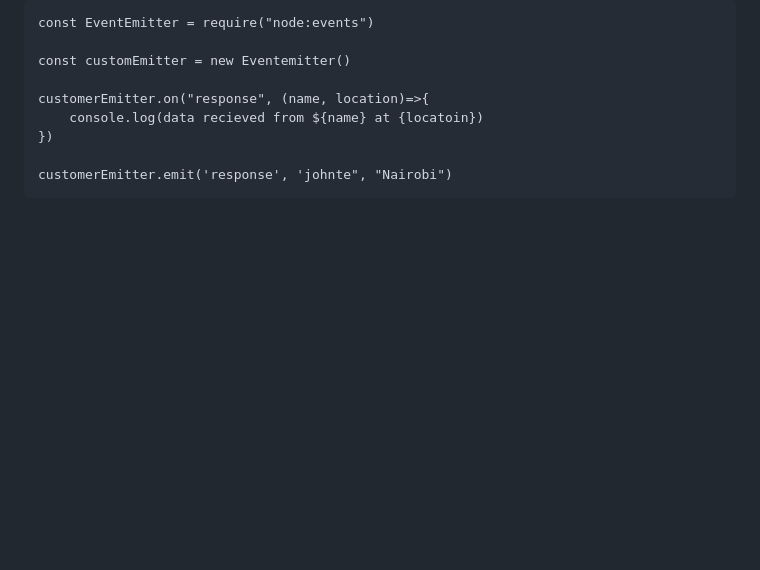
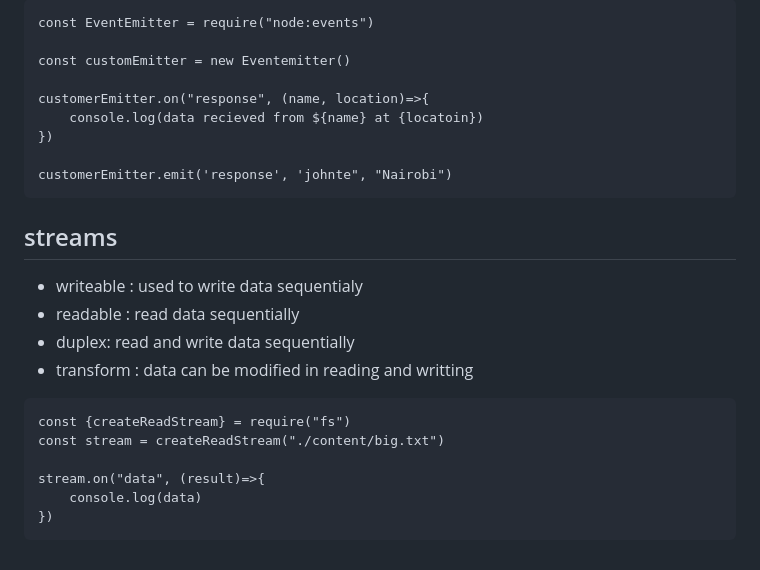
Before and after one commit to alsongard/FREECODECAMP_BACKEND, a Markdown page: tutorials/nodejs_notes.md, the part around the change. GitHub-like rendering; blank space fills up the shorter version.

Commit message:
update on notes

````diff
--- a/tutorials/nodejs_notes.md
+++ b/tutorials/nodejs_notes.md
@@ -211,3 +211,20 @@ customerEmitter.on("response", (name, location)=>{
 
 customerEmitter.emit('response', 'johnte", "Nairobi")
 ```
+
+
+## streams
+- writeable : used to write data sequentialy
+- readable : read data sequentially
+- duplex: read and write data sequentially
+- transform : data can be modified in reading and writting
+
+
+```
+const {createReadStream} = require("fs")
+const stream = createReadStream("./content/big.txt")
+
+stream.on("data", (result)=>{
+    console.log(data)
+})
+```
````
